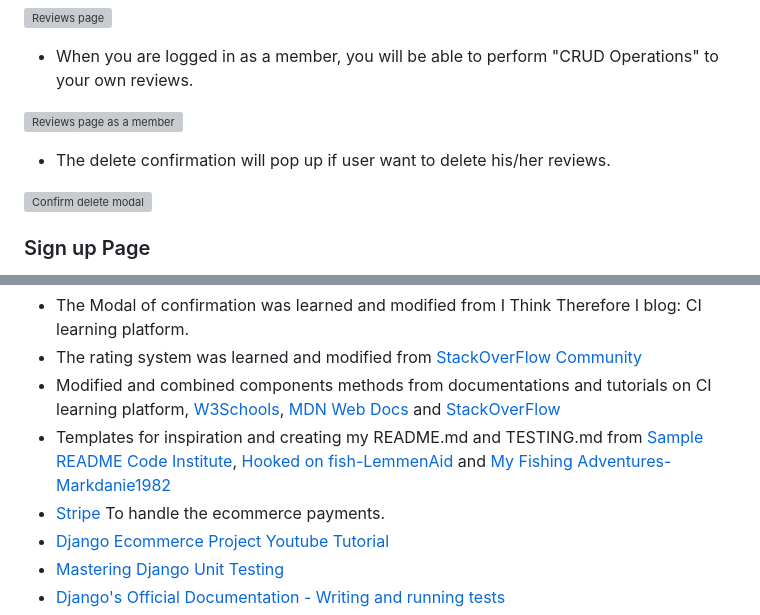
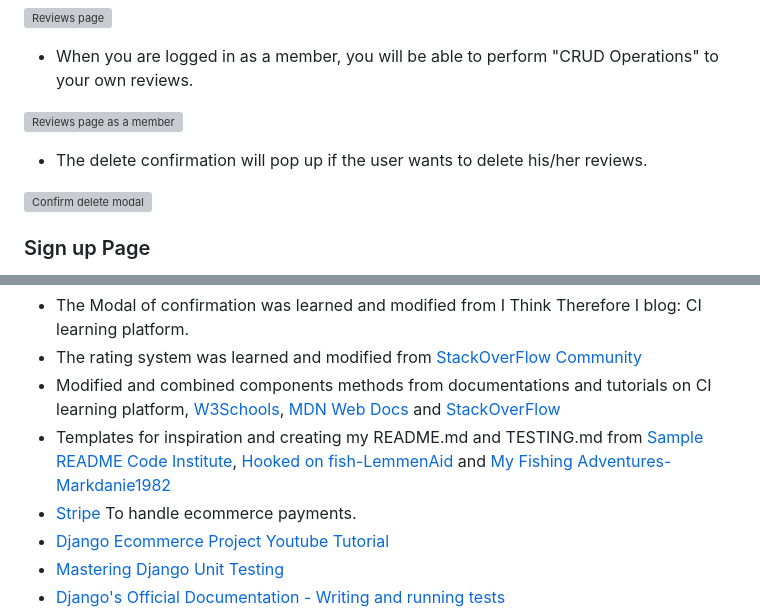
Before and after one commit to Chatlada-Nina/pizza-hemma, a Markdown page: README.md, 2 parts joined by grey strips. Drawn GitHub-style; grey boxes are pictures that could not be loaded.

```diff
--- a/README.md
+++ b/README.md
@@ -237,7 +237,7 @@ Navigation dropdown menu on mobile screen size:<br>
 
 ![Reviews page as a member ](documentation/readme/reviews-page-member.png)
 
-- The delete confirmation will pop up if user want to delete his/her reviews.
+- The delete confirmation will pop up if the user wants to delete his/her reviews.
 
 ![Confirm delete modal ](documentation/readme/confirm-delete-review.png)
 
@@ -494,7 +494,7 @@ I have used various resources to help me with figuring out how to create the Piz
 - The rating system was learned and modified from [StackOverFlow Community](https://stackoverflow.com/questions/45845427/styling-an-integerfield-to-make-it-a-star-rating-system)
 - Modified and combined components methods from documentations and tutorials on CI learning platform, [W3Schools](https://w3Schools.com/), [MDN Web Docs](https://developer.mozilla.org/en-US/) and [StackOverFlow](https://stackoverflow.co/)
 - Templates for inspiration and creating my README.md and TESTING.md from [Sample README Code Institute](https://github.com/Code-Institute-Solutions/SampleREADME/blob/master/README.md?plain=1), [Hooked on fish-LemmenAid](https://github.com/LemmenAid/hooked-on-fish/blob/main/README.md) and [My Fishing Adventures-Markdanie1982](https://github.com/markdaniel1982/MD82-P4/blob/main/README.md)
-- [Stripe](https://docs.stripe.com/get-started) To handle the ecommerce payments.
+- [Stripe](https://docs.stripe.com/get-started) To handle ecommerce payments.
 - [Django Ecommerce Project Youtube Tutorial](https://www.youtube.com/watch?v=qwFBXuEeg1U)
 - [Mastering Django Unit Testing](https://docs.djangoproject.com/en/5.1/topics/testing/overview/)
 - [Django's Official Documentation - Writing and running tests](https://www.youtube.com/watch?v=N_HLNV2UQjg)
```
Also changed, not shown: other parts of README.md (+11 -11 lines), TESTING.md (+12 -12 lines).
